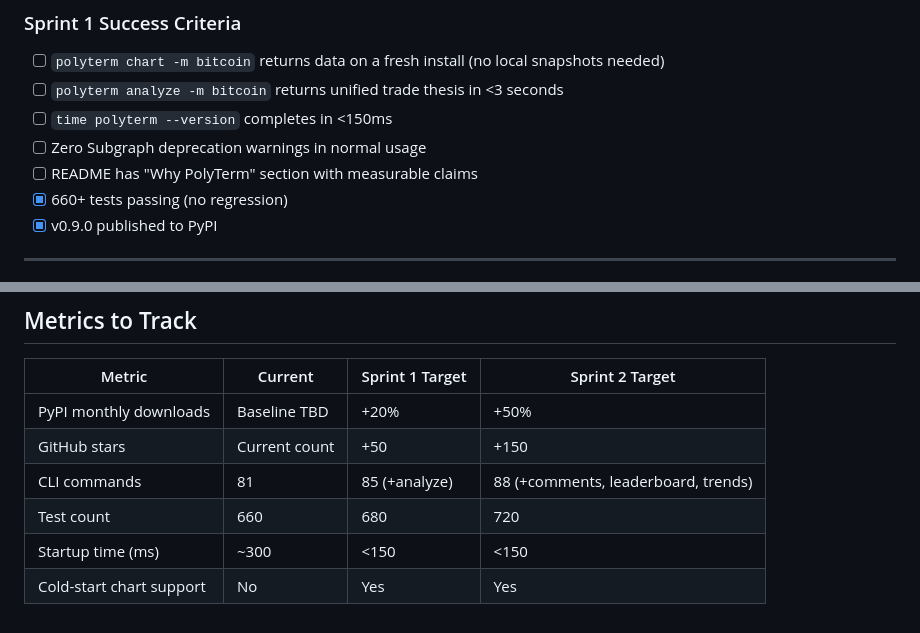
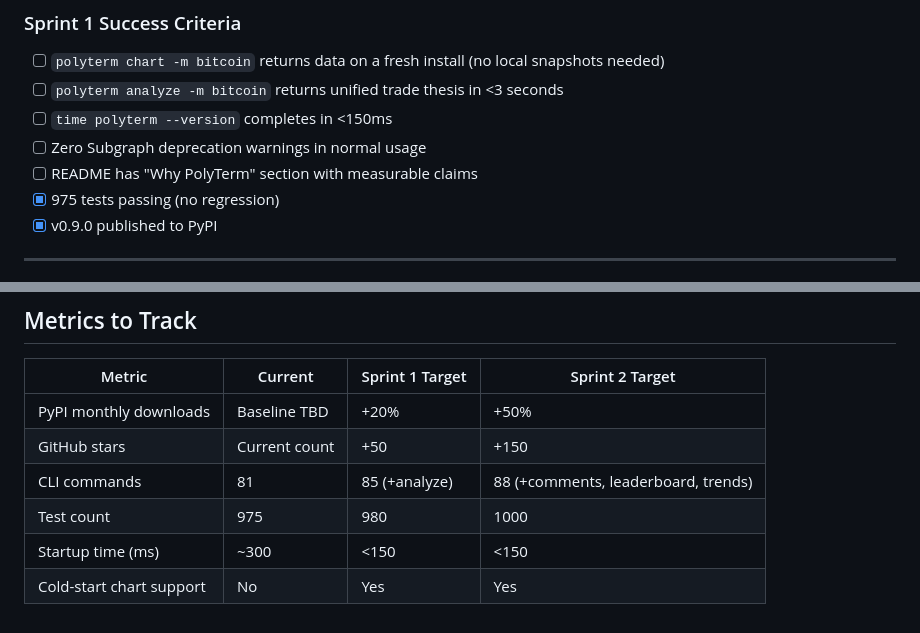
Before and after one commit to NYTEMODEONLY/polyterm, a Markdown page: docs/EXECUTION_ROADMAP.md, 2 parts joined by grey strips. GitHub-like rendering.

```diff
--- a/docs/EXECUTION_ROADMAP.md
+++ b/docs/EXECUTION_ROADMAP.md
@@ -99,7 +99,7 @@ These items open PolyTerm to new audiences and use cases.
 - [ ] `time polyterm --version` completes in <150ms
 - [ ] Zero Subgraph deprecation warnings in normal usage
 - [ ] README has "Why PolyTerm" section with measurable claims
-- [x] 660+ tests passing (no regression)
+- [x] 975 tests passing (no regression)
 - [x] v0.9.0 published to PyPI
 
 ---
@@ -131,6 +131,6 @@ These items widen the feature gap in areas where the official CLI will not inves
 | PyPI monthly downloads | Baseline TBD | +20% | +50% |
 | GitHub stars | Current count | +50 | +150 |
 | CLI commands | 81 | 85 (+analyze) | 88 (+comments, leaderboard, trends) |
-| Test count | 660 | 680 | 720 |
+| Test count | 975 | 980 | 1000 |
 | Startup time (ms) | ~300 | <150 | <150 |
 | Cold-start chart support | No | Yes | Yes |
```
Also changed, not shown: README.md (+47 -1 lines), docs/COMPETITIVE_GAP.md (+1 -1 lines).
